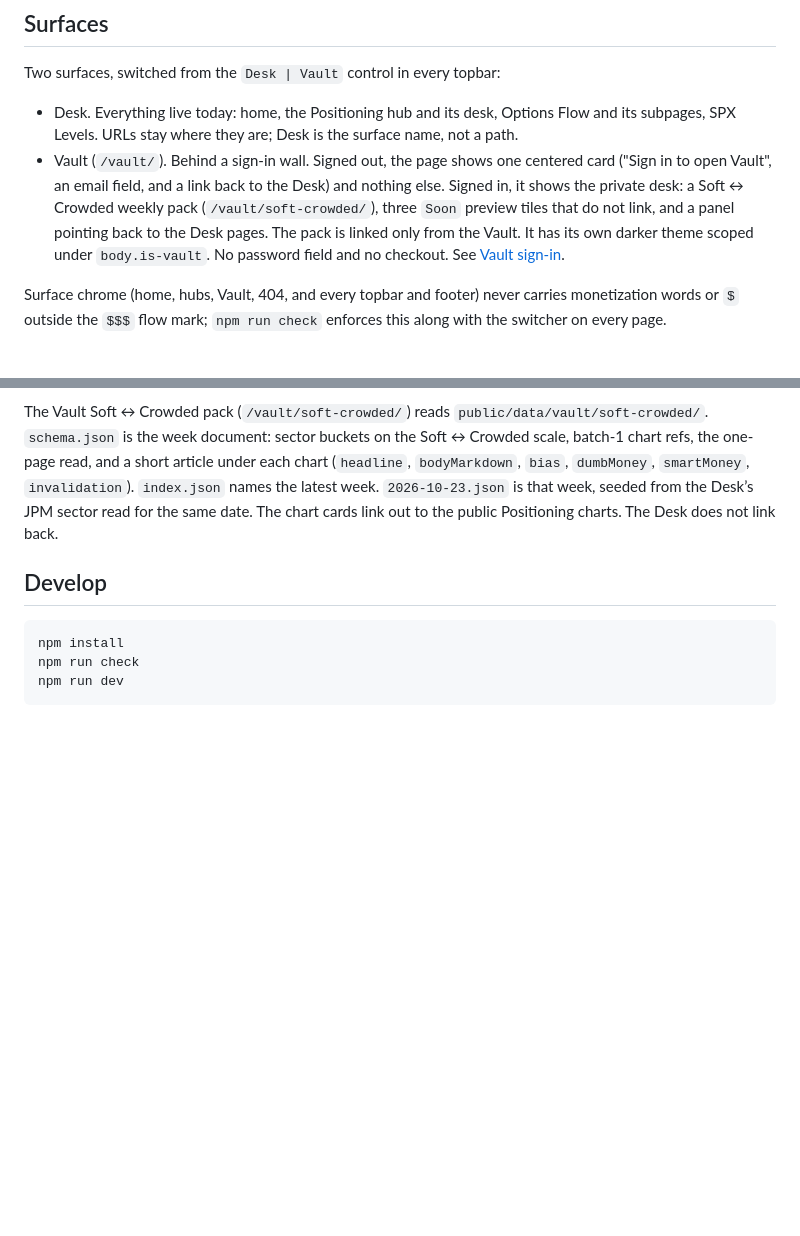
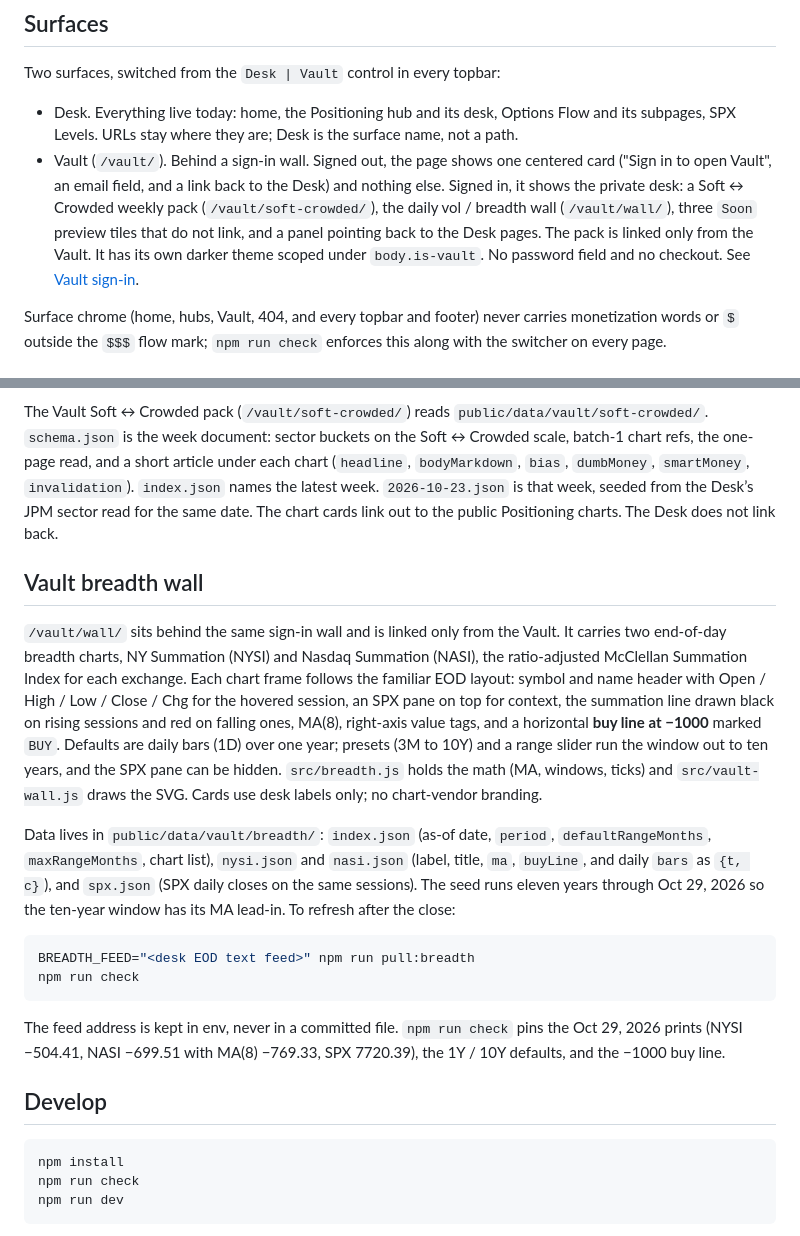
Before and after one commit to vannatrader-hub/positioning-pct, a Markdown page: README.md, 2 parts joined by grey strips. GitHub-like rendering; blank space fills up the shorter version.

Commit message:
README: Vault breadth wall and the breadth refresh
Co-authored-by: vannatrader-hub <vannatrader-hub@users.noreply.github.com>

````diff
--- a/README.md
+++ b/README.md
@@ -11,7 +11,7 @@ Public sources are bank labels only: JPM, Morgan Stanley, BoA, GS, and a desk co
 Two surfaces, switched from the `Desk | Vault` control in every topbar:
 
 - Desk. Everything live today: home, the Positioning hub and its desk, Options Flow and its subpages, SPX Levels. URLs stay where they are; Desk is the surface name, not a path.
-- Vault (`/vault/`). Behind a sign-in wall. Signed out, the page shows one centered card ("Sign in to open Vault", an email field, and a link back to the Desk) and nothing else. Signed in, it shows the private desk: a Soft ↔ Crowded weekly pack (`/vault/soft-crowded/`), three `Soon` preview tiles that do not link, and a panel pointing back to the Desk pages. The pack is linked only from the Vault. It has its own darker theme scoped under `body.is-vault`. No password field and no checkout. See [Vault sign-in](#vault-sign-in).
+- Vault (`/vault/`). Behind a sign-in wall. Signed out, the page shows one centered card ("Sign in to open Vault", an email field, and a link back to the Desk) and nothing else. Signed in, it shows the private desk: a Soft ↔ Crowded weekly pack (`/vault/soft-crowded/`), the daily vol / breadth wall (`/vault/wall/`), three `Soon` preview tiles that do not link, and a panel pointing back to the Desk pages. The pack is linked only from the Vault. It has its own darker theme scoped under `body.is-vault`. No password field and no checkout. See [Vault sign-in](#vault-sign-in).
 
 Surface chrome (home, hubs, Vault, 404, and every topbar and footer) never carries monetization words or `$` outside the `$$$` flow mark; `npm run check` enforces this along with the switcher on every page.
 
@@ -85,6 +85,19 @@ Each sector card shows the percentile, a status, and a Soft to Crowded bar; one
 
 The Vault Soft ↔ Crowded pack (`/vault/soft-crowded/`) reads `public/data/vault/soft-crowded/`. `schema.json` is the week document: sector buckets on the Soft ↔ Crowded scale, batch-1 chart refs, the one-page read, and a short article under each chart (`headline`, `bodyMarkdown`, `bias`, `dumbMoney`, `smartMoney`, `invalidation`). `index.json` names the latest week. `2026-10-23.json` is that week, seeded from the Desk’s JPM sector read for the same date. The chart cards link out to the public Positioning charts. The Desk does not link back.
 
+## Vault breadth wall
+
+`/vault/wall/` sits behind the same sign-in wall and is linked only from the Vault. It carries two end-of-day breadth charts, NY Summation (NYSI) and Nasdaq Summation (NASI), the ratio-adjusted McClellan Summation Index for each exchange. Each chart frame follows the familiar EOD layout: symbol and name header with Open / High / Low / Close / Chg for the hovered session, an SPX pane on top for context, the summation line drawn black on rising sessions and red on falling ones, MA(8), right-axis value tags, and a horizontal **buy line at −1000** marked `BUY`. Defaults are daily bars (1D) over one year; presets (3M to 10Y) and a range slider run the window out to ten years, and the SPX pane can be hidden. `src/breadth.js` holds the math (MA, windows, ticks) and `src/vault-wall.js` draws the SVG. Cards use desk labels only; no chart-vendor branding.
+
+Data lives in `public/data/vault/breadth/`: `index.json` (as-of date, `period`, `defaultRangeMonths`, `maxRangeMonths`, chart list), `nysi.json` and `nasi.json` (label, title, `ma`, `buyLine`, and daily `bars` as `{t, c}`), and `spx.json` (SPX daily closes on the same sessions). The seed runs eleven years through Oct 29, 2026 so the ten-year window has its MA lead-in. To refresh after the close:
+
+```bash
+BREADTH_FEED="<desk EOD text feed>" npm run pull:breadth
+npm run check
+```
+
+The feed address is kept in env, never in a committed file. `npm run check` pins the Oct 29, 2026 prints (NYSI −504.41, NASI −699.51 with MA(8) −769.33, SPX 7720.39), the 1Y / 10Y defaults, and the −1000 buy line.
+
 ## Develop
 
 ```bash
````
